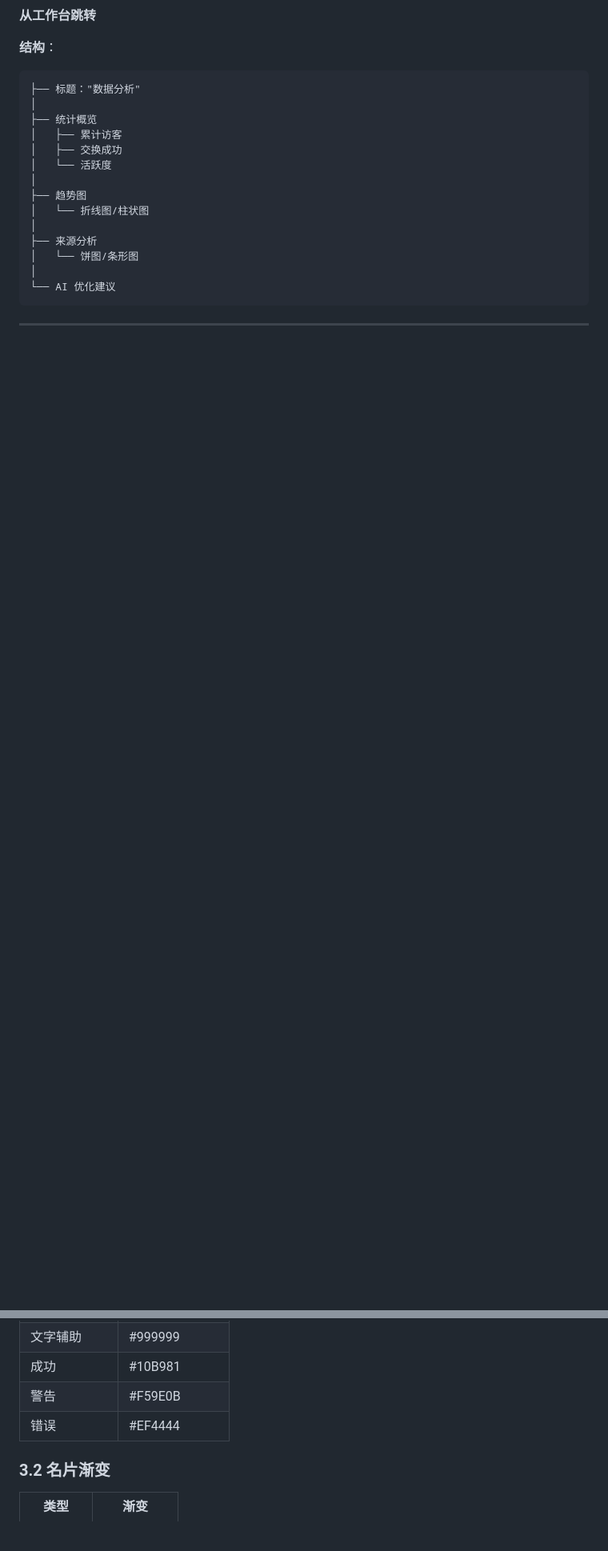
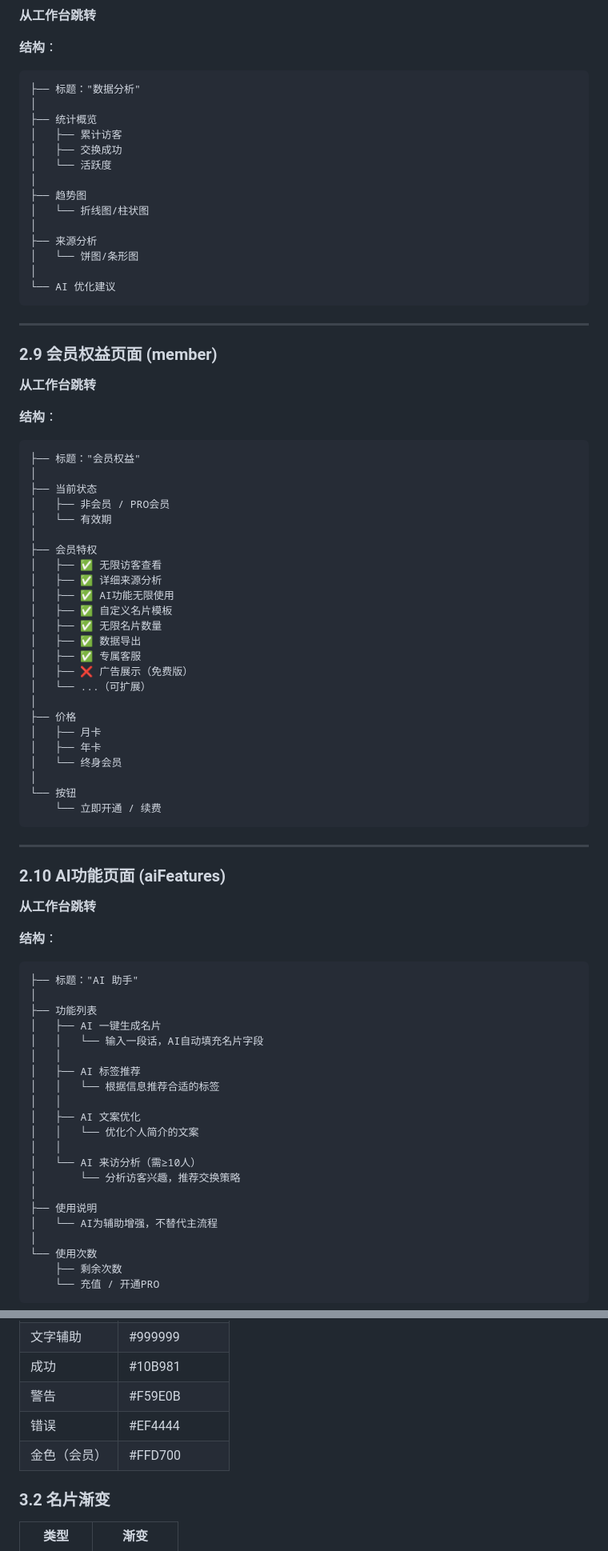
Before and after one commit to ElsaW000/OPC_card, a Markdown page: UI_design.md, 2 parts joined by grey strips. Shown at 80% size. Rendered like a GitHub page; blank space fills up the shorter version.

Commit message:
docs: 添加会员权益、访客来源、AI功能页面

````diff
--- a/UI_design.md
+++ b/UI_design.md
@@ -318,3 +311,66 @@ pages/
 
 ---
 
+### 2.9 会员权益页面 (member)
+
+**从工作台跳转**
+
+**结构**：
+```
+├── 标题："会员权益"
+│
+├── 当前状态
+│   ├── 非会员 / PRO会员
+│   └── 有效期
+│
+├── 会员特权
+│   ├── ✅ 无限访客查看
+│   ├── ✅ 详细来源分析
+│   ├── ✅ AI功能无限使用
+│   ├── ✅ 自定义名片模板
+│   ├── ✅ 无限名片数量
+│   ├── ✅ 数据导出
+│   ├── ✅ 专属客服
+│   ├── ❌ 广告展示（免费版）
+│   └── ...（可扩展）
+│
+├── 价格
+│   ├── 月卡
+│   ├── 年卡
+│   └── 终身会员
+│
+└── 按钮
+    └── 立即开通 / 续费
+```
+
+---
+
+### 2.10 AI功能页面 (aiFeatures)
+
+**从工作台跳转**
+
+**结构**：
+```
+├── 标题："AI 助手"
+│
+├── 功能列表
+│   ├── AI 一键生成名片
+│   │   └── 输入一段话，AI自动填充名片字段
+│   │
+│   ├── AI 标签推荐
+│   │   └── 根据信息推荐合适的标签
+│   │
+│   ├── AI 文案优化
+│   │   └── 优化个人简介的文案
+│   │
+│   └── AI 来访分析（需≥10人）
+│       └── 分析访客兴趣，推荐交换策略
+│
+├── 使用说明
+│   └── AI为辅助增强，不替代主流程
+│
+└── 使用次数
+    ├── 剩余次数
+    └── 充值 / 开通PRO
+```
+
@@ -333,6 +422,7 @@ pages/
 | 成功 | #10B981 |
 | 警告 | #F59E0B |
 | 错误 | #EF4444 |
+| 金色（会员） | #FFD700 |
 
 ### 3.2 名片渐变
 
````
Also changed, not shown: other parts of UI_design.md (+82 -43 lines).
